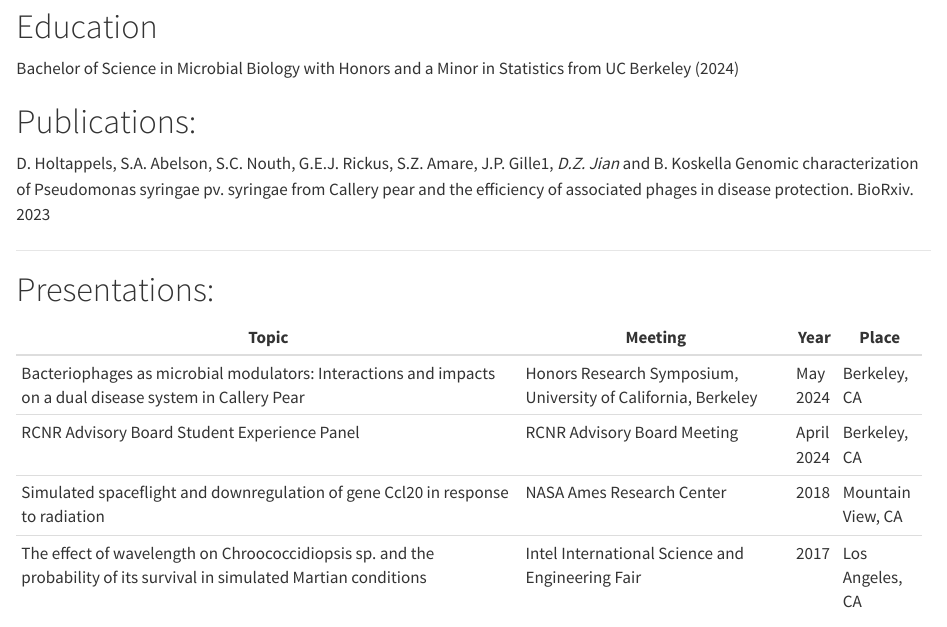
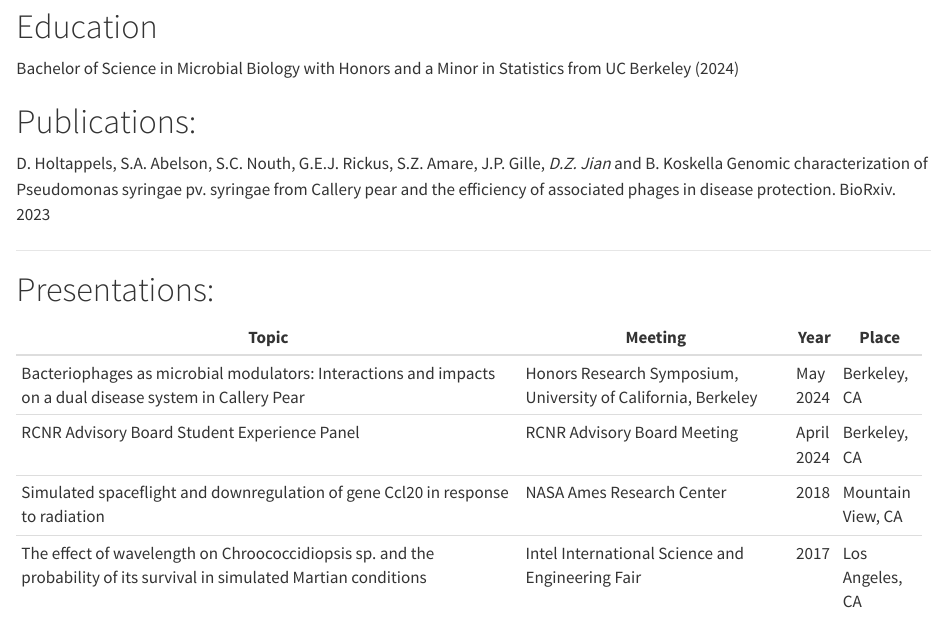
Before and after one commit to dzjian1/dzjian1.github.io, a Quarto document (photography/index.qmd): the page in a window 1100 px wide, from 80 px down. Rendered offline with R 4.5, knitr and Pandoc in place of Quarto, with nearby package versions.

Commit message:
Update index.qmd

```diff
--- a/photography/index.qmd
+++ b/photography/index.qmd
@@ -8,7 +8,7 @@ Bachelor of Science in Microbial Biology with Honors and a Minor in Statistics f
 
 # Publications:
 
-D. Holtappels, S.A. Abelson, S.C. Nouth, G.E.J. Rickus, S.Z. Amare, J.P. Gille1, *D.Z. Jian* and B. Koskella Genomic characterization of Pseudomonas syringae pv. syringae from Callery pear and the efficiency of associated phages in disease protection. BioRxiv. 2023
+D. Holtappels, S.A. Abelson, S.C. Nouth, G.E.J. Rickus, S.Z. Amare, J.P. Gille, *D.Z. Jian* and B. Koskella Genomic characterization of Pseudomonas syringae pv. syringae from Callery pear and the efficiency of associated phages in disease protection. BioRxiv. 2023
 
 ------------------------------------------------------------------------
 
```
